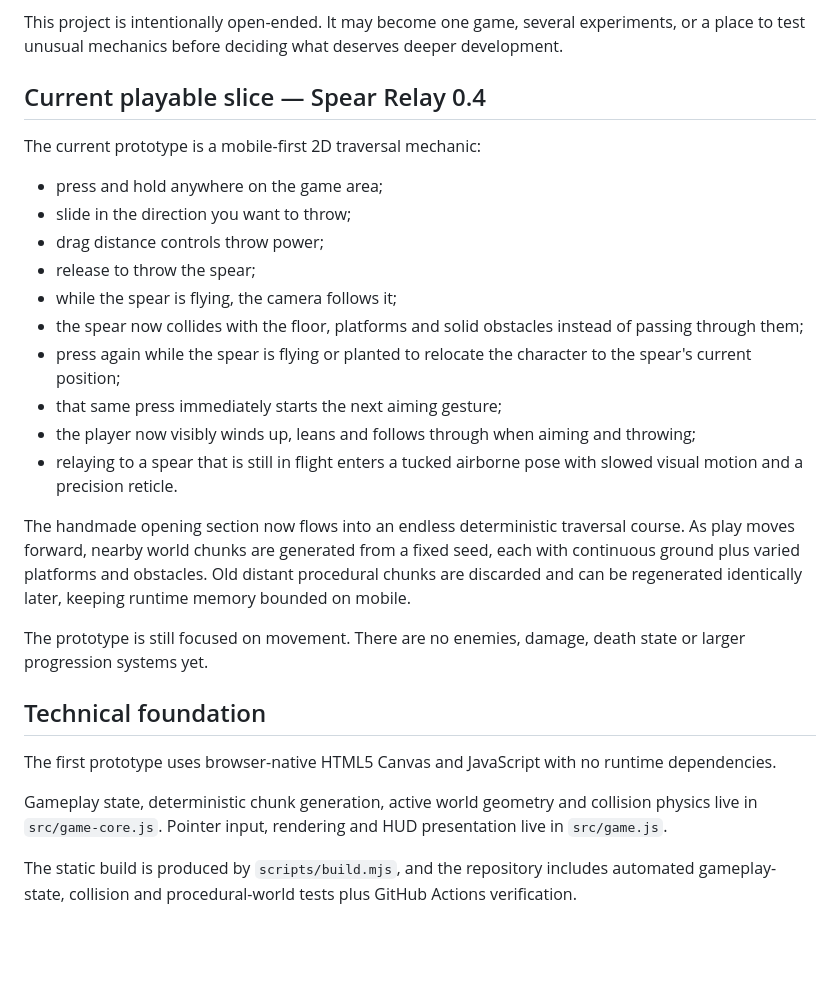
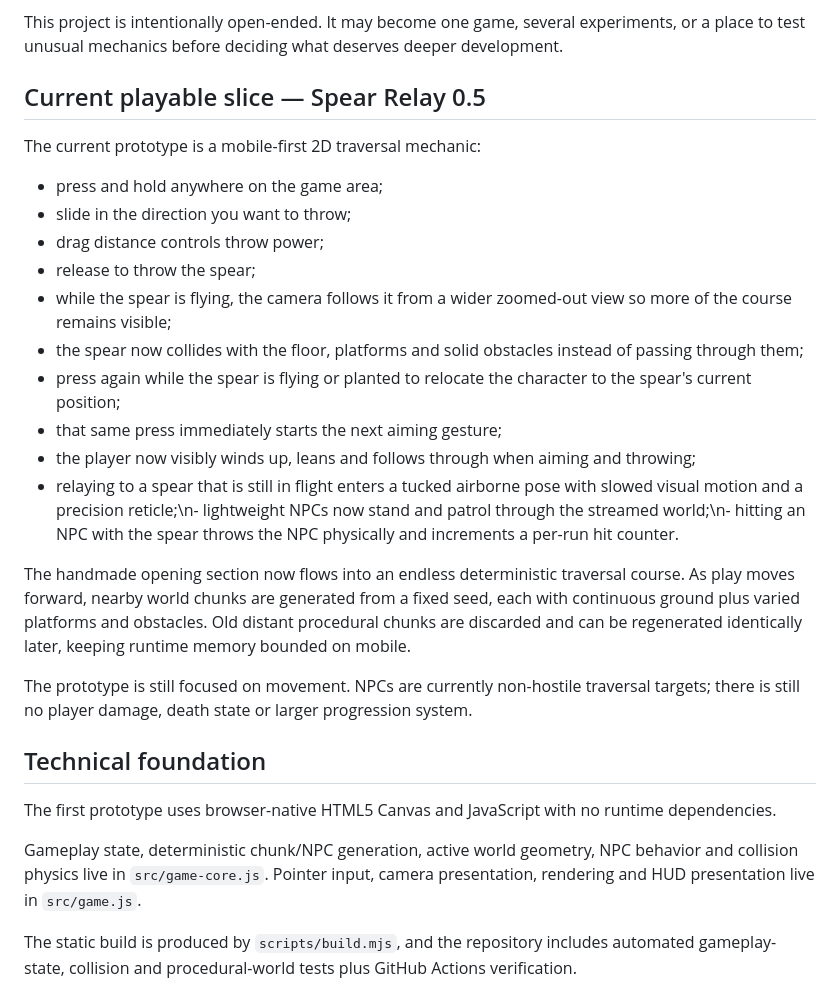
Before and after one commit to deonv1995-maker/Freestyle-Game-Design-, a Markdown page: README.md, the part around the change. Rendered like a GitHub page; blank space fills up the shorter version.

Commit message:
Document Spear Relay 0.5 NPC targets and wider camera

```diff
--- a/README.md
+++ b/README.md
@@ -4,7 +4,7 @@ An experimental game-design repository for rapidly turning ideas into playable p
 
 This project is intentionally open-ended. It may become one game, several experiments, or a place to test unusual mechanics before deciding what deserves deeper development.
 
-## Current playable slice — Spear Relay 0.4
+## Current playable slice — Spear Relay 0.5
 
 The current prototype is a mobile-first 2D traversal mechanic:
 
@@ -12,22 +12,22 @@ The current prototype is a mobile-first 2D traversal mechanic:
 - slide in the direction you want to throw;
 - drag distance controls throw power;
 - release to throw the spear;
-- while the spear is flying, the camera follows it;
+- while the spear is flying, the camera follows it from a wider zoomed-out view so more of the course remains visible;
 - the spear now collides with the floor, platforms and solid obstacles instead of passing through them;
 - press again while the spear is flying or planted to relocate the character to the spear's current position;
 - that same press immediately starts the next aiming gesture;
 - the player now visibly winds up, leans and follows through when aiming and throwing;
-- relaying to a spear that is still in flight enters a tucked airborne pose with slowed visual motion and a precision reticle.
+- relaying to a spear that is still in flight enters a tucked airborne pose with slowed visual motion and a precision reticle;\n- lightweight NPCs now stand and patrol through the streamed world;\n- hitting an NPC with the spear throws the NPC physically and increments a per-run hit counter.
 
 The handmade opening section now flows into an endless deterministic traversal course. As play moves forward, nearby world chunks are generated from a fixed seed, each with continuous ground plus varied platforms and obstacles. Old distant procedural chunks are discarded and can be regenerated identically later, keeping runtime memory bounded on mobile.
 
-The prototype is still focused on movement. There are no enemies, damage, death state or larger progression systems yet.
+The prototype is still focused on movement. NPCs are currently non-hostile traversal targets; there is still no player damage, death state or larger progression system.
 
 ## Technical foundation
 
 The first prototype uses browser-native HTML5 Canvas and JavaScript with no runtime dependencies.
 
-Gameplay state, deterministic chunk generation, active world geometry and collision physics live in `src/game-core.js`. Pointer input, rendering and HUD presentation live in `src/game.js`.
+Gameplay state, deterministic chunk/NPC generation, active world geometry, NPC behavior and collision physics live in `src/game-core.js`. Pointer input, camera presentation, rendering and HUD presentation live in `src/game.js`.
 
 The static build is produced by `scripts/build.mjs`, and the repository includes automated gameplay-state, collision and procedural-world tests plus GitHub Actions verification.
 
```
